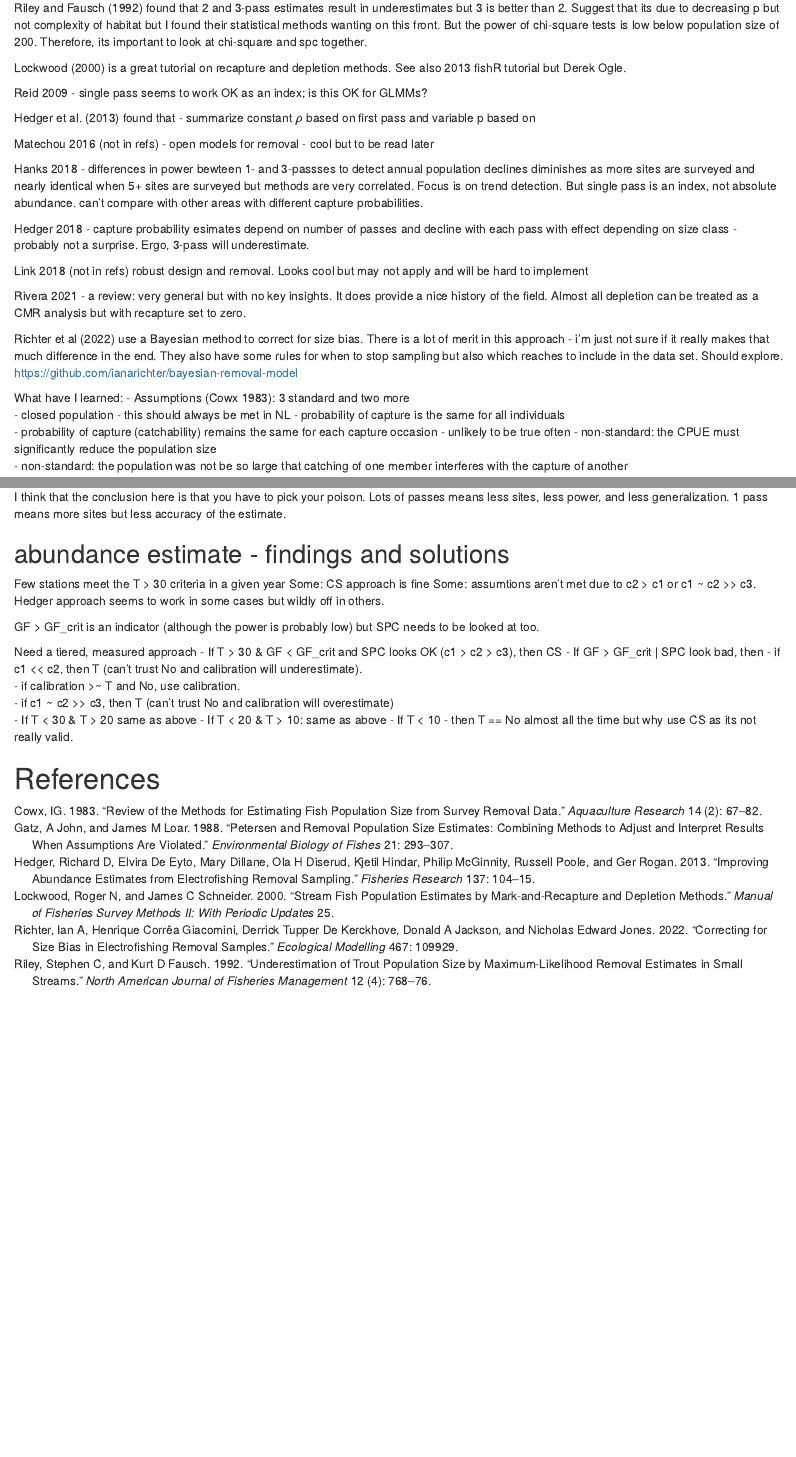
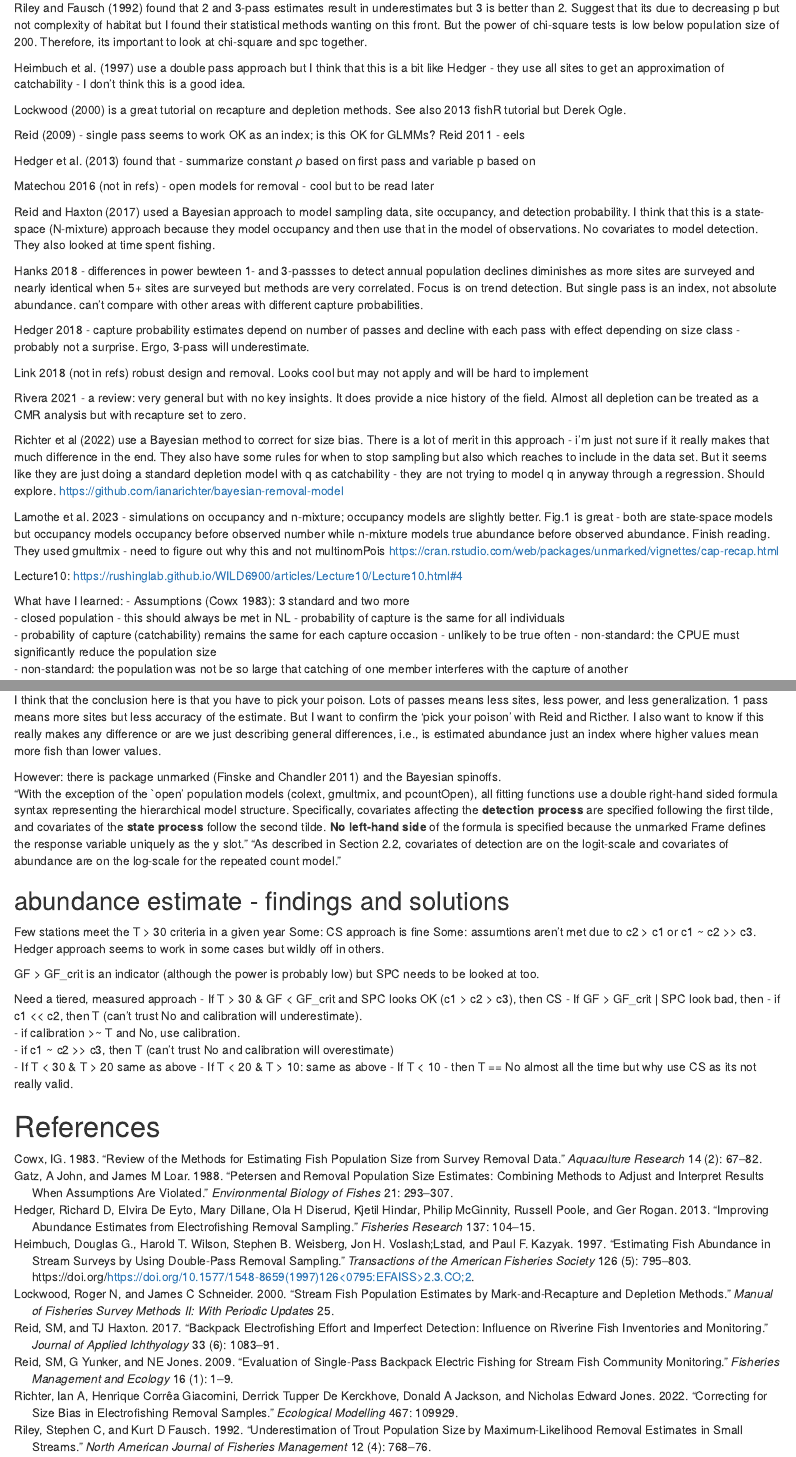
Before and after one commit to KeithLewis99/restoration_Pamehac, an R Markdown document (ReadMe.Rmd): the page in a window 1100 px wide, from 950 px down, and a second part further down, joined at a grey line. Rendered offline with R 4.5, knitr and Pandoc, with nearby package versions.

Commit message:
Medium: Update annotated bibliography

```diff
--- a/ReadMe.Rmd
+++ b/ReadMe.Rmd
@@ -45,23 +45,33 @@ Gatz and Loar [-@gatz1988petersen] show that results can be improved by combinin
 
 Riley and Fausch [-@riley1992underestimation] found that 2 and 3-pass estimates result in underestimates but 3 is better than 2.  Suggest that its due to decreasing p but not complexity of habitat but I found their statistical methods wanting on this front.  But the power of chi-square tests is low below population size of 200. Therefore, its important to look at chi-square and spc together.
 
+Heimbuch et al. [-@doublepass] use a double pass approach but I think that this is a bit like Hedger - they use all sites to get an approximation of catchability - I don't think this is a good idea.
+
 Lockwood [-@lockwood2000stream] is a great tutorial on recapture and depletion methods.  See also 2013 fishR tutorial but Derek Ogle.
 
-Reid 2009 - single pass seems to work OK as an index; is this OK for GLMMs?
+Reid [-@reid2009evaluation] - single pass seems to work OK as an index; is this OK for GLMMs?
+Reid 2011 - eels
 
 Hedger et al. [-@hedger2013improving] found that - summarize constant $\rho$ based on first pass and variable p based on
 
 Matechou 2016 (not in refs) - open models for removal - cool but to be read later
 
+Reid and Haxton [-@reid2017backpack] used a Bayesian approach to model sampling data, site occupancy, and detection probability.  I think that this is a state-space (N-mixture) approach because they model occupancy and then use that in the model of observations. No covariates to model detection. They also looked at time spent fishing.
+
 Hanks 2018 - differences in power bewteen 1- and 3-passses to detect annual population declines diminishes as more sites are surveyed and nearly identical when 5+ sites are surveyed but methods are very correlated. Focus is on trend detection.  But single pass is an index, not absolute abundance. can't compare with other areas with different capture probabilities.
 
-Hedger 2018 - capture probability esimates depend on number of passes and decline with each pass with effect depending on size class - probably not a surprise. Ergo, 3-pass will underestimate.
+Hedger 2018 - capture probability estimates depend on number of passes and decline with each pass with effect depending on size class - probably not a surprise. Ergo, 3-pass will underestimate.
 
 Link 2018 (not in refs) robust design and removal.  Looks cool but may not apply and will be hard to implement
 
 Rivera 2021 - a review: very general but with no key insights.  It does provide a nice history of the field.  Almost all depletion can be treated as a CMR analysis but with recapture set to zero.
 
-Richter et al [-@richter2022correcting] use a Bayesian method to correct for size bias.  There is a lot of merit in this approach - i'm just not sure if it really makes that much difference in the end.  They also have some rules for when to stop sampling but also which reaches to include in the data set.  Should explore. https://github.com/ianarichter/bayesian-removal-model
+Richter et al [-@richter2022correcting] use a Bayesian method to correct for size bias.  There is a lot of merit in this approach - i'm just not sure if it really makes that much difference in the end.  They also have some rules for when to stop sampling but also which reaches to include in the data set.  But it seems like they are just doing a standard depletion model with q as catchability - they are not trying to model q in anyway through a regression.  Should explore. https://github.com/ianarichter/bayesian-removal-model
+
+Lamothe et al. 2023 - simulations on occupancy and n-mixture; occupancy models are slightly better.  Fig.1 is great - both are state-space models but occupancy models occupancy before observed number while n-mixture models true abundance before observed abundance. Finish reading. They used gmultmix - need to figure out why this and not multinomPois
+https://cran.rstudio.com/web/packages/unmarked/vignettes/cap-recap.html
+
+Lecture10: https://rushinglab.github.io/WILD6900/articles/Lecture10/Lecture10.html#4
 
 What have I learned:
 - Assumptions [@cowx1983review]: 3 standard and two more
@@ -81,7 +91,14 @@ What about this??? 2. fishing effort must remain constant for each capture occas
 - Have to capture most of the fish
 - Assumptions are often violated
 
-I think that the conclusion here is that you have to pick your poison.  Lots of passes means less sites, less power, and less generalization.  1 pass means more sites but less accuracy of the estimate.
+I think that the conclusion here is that you have to pick your poison.  Lots of passes means less sites, less power, and less generalization.  1 pass means more sites but less accuracy of the estimate.  But I want to confirm the 'pick your poison' with Reid and Ricther.  I also want to know if this really makes any difference or are we just describing general differences, i.e., is estimated abundance just an index where higher values mean more fish than lower values.
+
+However: there is package unmarked (Finske and Chandler 2011) and the Bayesian spinoffs.
+"With the exception of the `open' population models (colext, gmultmix, and pcountOpen), all fitting functions use a double right-hand sided formula syntax representing the hierarchical model structure. Specifically, covariates
+affecting the **detection process** are specified following the first tilde, and covariates of the **state process** follow the second tilde. **No left-hand side** of the formula is specified because the unmarked Frame defines the response variable uniquely as the y slot."
+"As described in Section 2.2, covariates of detection
+are on the logit-scale and covariates of abundance are on the log-scale for the repeated count
+model."
 
 ## abundance estimate - findings and solutions
 Few stations meet the T > 30 criteria in a given year
```
